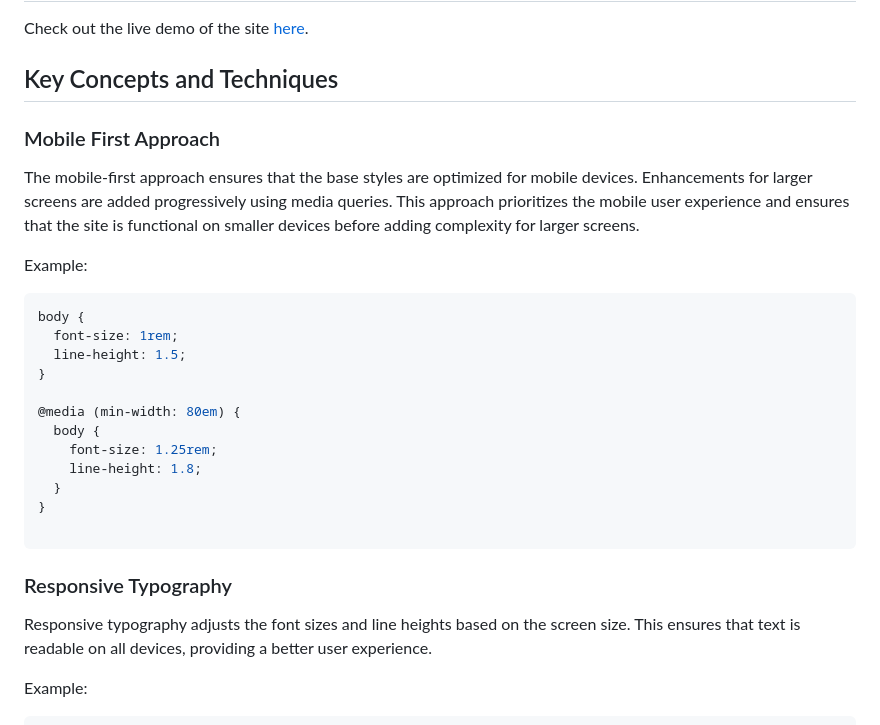
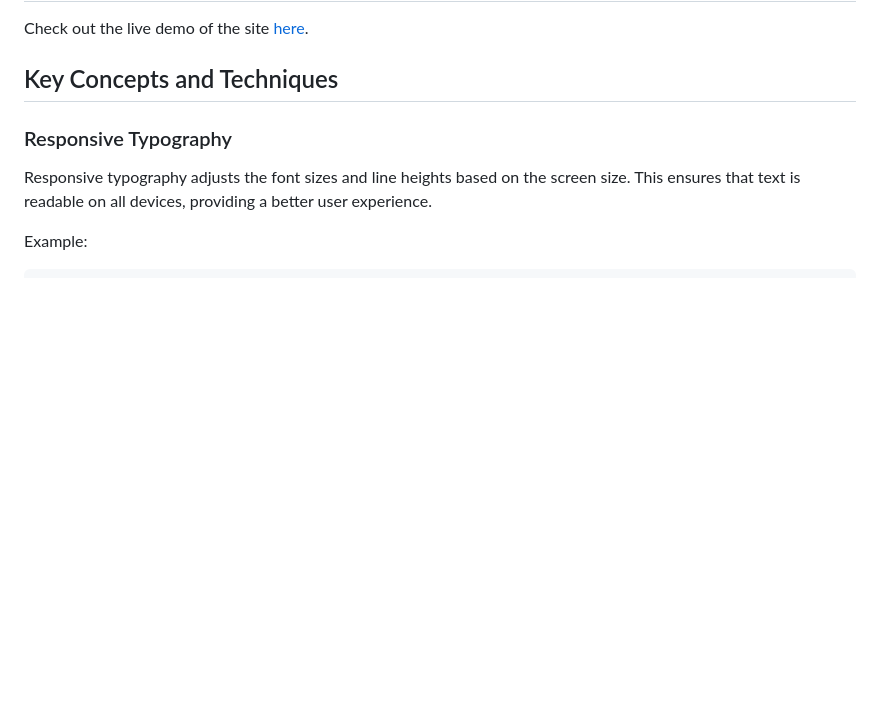
Before and after one commit to ivanseibel/mba-rocket-snitap, a Markdown page: README.md, the part around the change. GitHub-like rendering; blank space fills up the shorter version.

````diff
--- a/README.md
+++ b/README.md
@@ -66,27 +66,6 @@ The site design is modern and vibrant, using attractive colors and images, along
 Check out the live demo of the site [here](https://ivanseibel.github.io/mba-rocket-snitap/).
 
 ## Key Concepts and Techniques
-
-### Mobile First Approach
-
-The mobile-first approach ensures that the base styles are optimized for mobile devices. Enhancements for larger screens are added progressively using media queries. This approach prioritizes the mobile user experience and ensures that the site is functional on smaller devices before adding complexity for larger screens.
-
-Example:
-
-```css
-body {
-  font-size: 1rem;
-  line-height: 1.5;
-}
-
-@media (min-width: 80em) {
-  body {
-    font-size: 1.25rem;
-    line-height: 1.8;
-  }
-}
-
-```
 
 ### Responsive Typography
 
````
